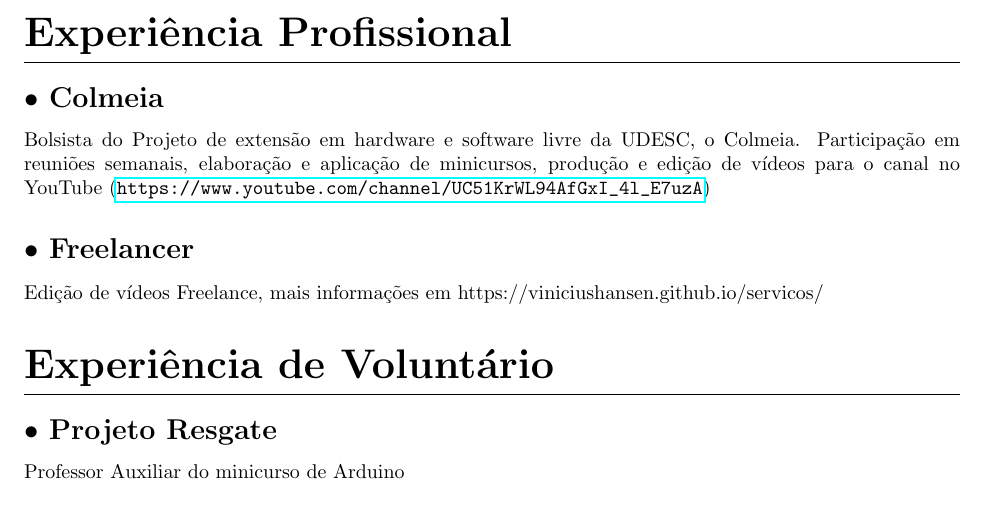
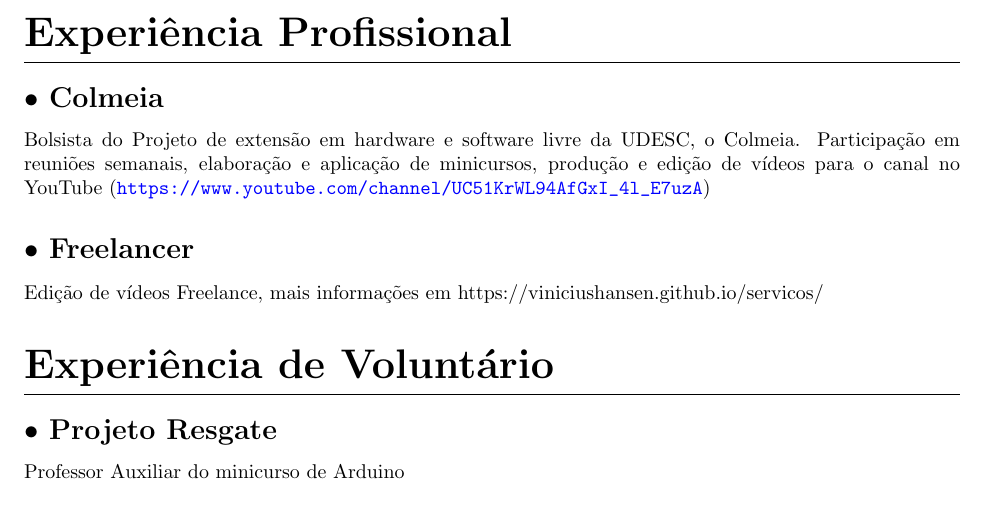
Before and after one commit to ViniciusHansen/CV, a LaTeX CV (CV.tex): part of page 2 of 2, cut so that both start at the same text. Compiled offline with pdfLaTeX.

Commit message:
add link colors

```diff
--- a/CV.tex
+++ b/CV.tex
@@ -44,6 +44,12 @@
 \end{center}
 }
 
+\hypersetup{
+    colorlinks=true,
+    linkcolor=blue,
+    urlcolor=blue,
+    pdfpagemode=FullScreen
+}
 
 \author{Vinícius Hansen}
 \title{Curriculum vitae}
```
Also changed, not shown: CV.pdf.
